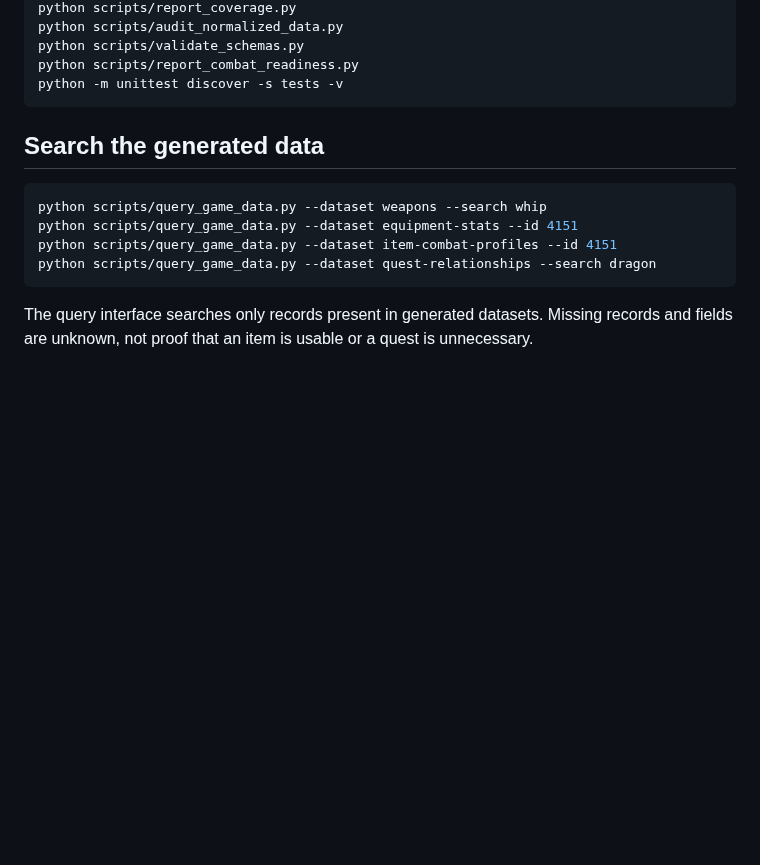
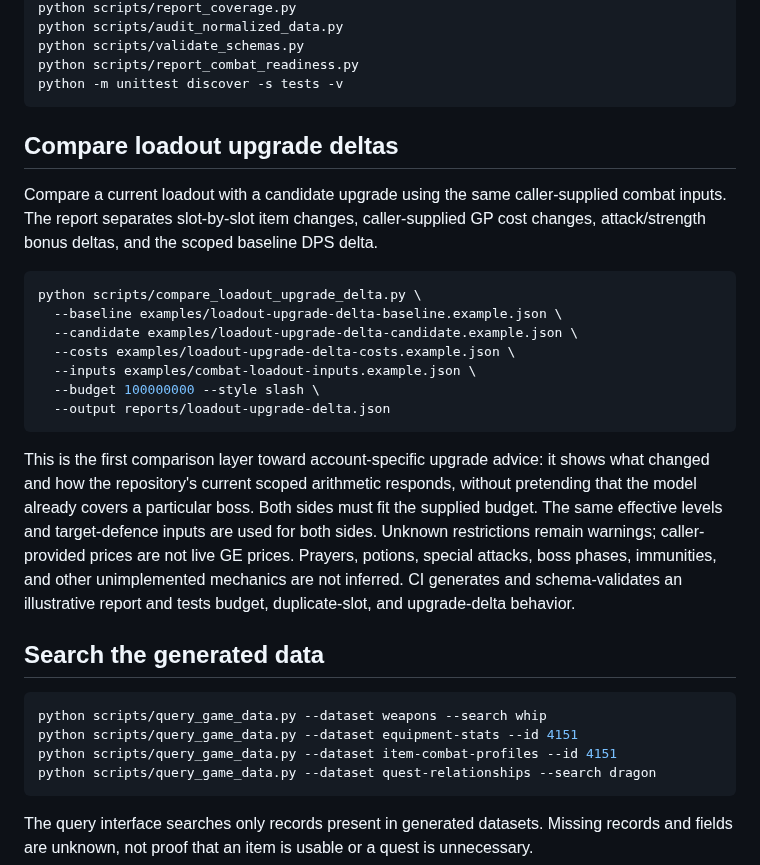
Before and after one commit to lewisxatk/osrshub-game-data, a Markdown page: README.md, the part around the change. Rendered like a GitHub page; blank space fills up the shorter version.

Commit message:
Document loadout upgrade delta workflow

````diff
--- a/README.md
+++ b/README.md
@@ -60,6 +60,22 @@ python scripts/validate_schemas.py
 python scripts/report_combat_readiness.py
 python -m unittest discover -s tests -v
 ```
+
+## Compare loadout upgrade deltas
+
+Compare a current loadout with a candidate upgrade using the same caller-supplied combat inputs. The report separates slot-by-slot item changes, caller-supplied GP cost changes, attack/strength bonus deltas, and the scoped baseline DPS delta.
+
+```bash
+python scripts/compare_loadout_upgrade_delta.py \
+  --baseline examples/loadout-upgrade-delta-baseline.example.json \
+  --candidate examples/loadout-upgrade-delta-candidate.example.json \
+  --costs examples/loadout-upgrade-delta-costs.example.json \
+  --inputs examples/combat-loadout-inputs.example.json \
+  --budget 100000000 --style slash \
+  --output reports/loadout-upgrade-delta.json
+```
+
+This is the first comparison layer toward account-specific upgrade advice: it shows what changed and how the repository's current scoped arithmetic responds, without pretending that the model already covers a particular boss. Both sides must fit the supplied budget. The same effective levels and target-defence inputs are used for both sides. Unknown restrictions remain warnings; caller-provided prices are not live GE prices. Prayers, potions, special attacks, boss phases, immunities, and other unimplemented mechanics are not inferred. CI generates and schema-validates an illustrative report and tests budget, duplicate-slot, and upgrade-delta behavior.
 
 ## Search the generated data
 
````
